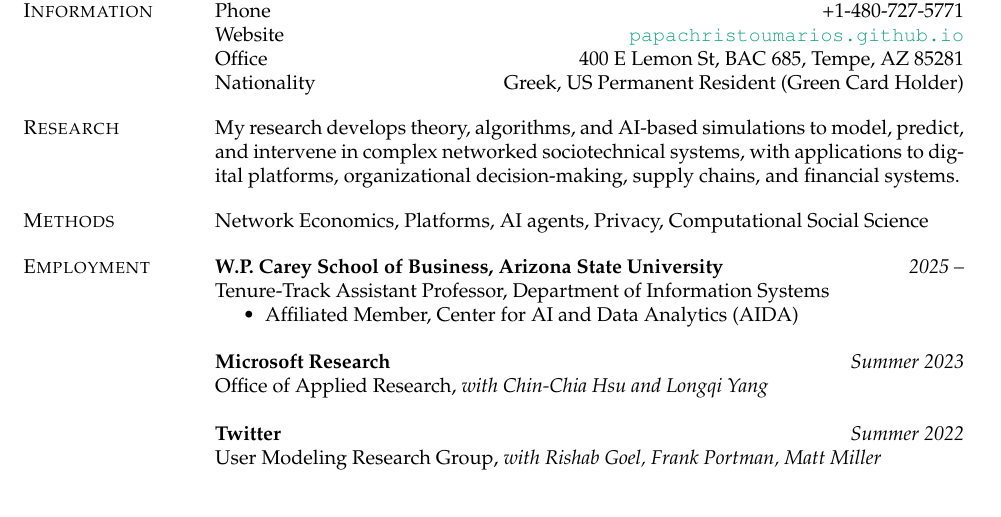
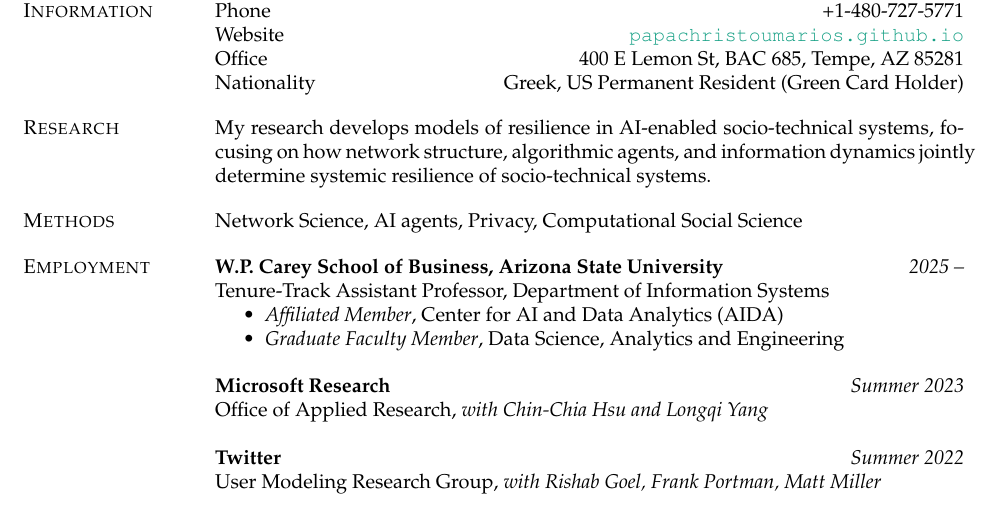
Before and after one commit to papachristoumarios/papachristoumarios.github.io, a LaTeX CV (cv/cv.tex): part of page 1 of 7 before the commit and part of page 1 of 8 after it, cut so that both start at the same text. Compiled offline with pdfLaTeX.

Commit message:
Update cv

```diff
--- a/cv/cv.tex
+++ b/cv/cv.tex
@@ -102,9 +102,10 @@ Office \hfill 400 E Lemon St, BAC 685, Tempe, AZ 85281 \\
 Nationality \hfill Greek, US Permanent Resident (Green Card Holder)
 
 
-\section{Research} My research develops theory, algorithms, and AI-based simulations to model, predict, and intervene in complex networked sociotechnical systems, with applications to digital platforms, organizational decision-making, supply chains, and financial systems.
+\section{Research} My research develops models of resilience in AI-enabled socio-technical systems, focusing on how network structure, algorithmic agents, and information dynamics jointly determine systemic resilience of socio-technical systems.
 
-\section{Methods} Network Economics, Platforms, AI agents, Privacy, Computational Social Science
+
+\section{Methods} Network Science, AI agents, Privacy, Computational Social Science
 
 
 \section{Employment}
@@ -112,7 +113,8 @@ Nationality \hfill Greek, US Permanent Resident (Green Card Holder)
 \field{W.P. Carey School of Business, Arizona State University}{\emph{2025 --}}{Tenure-Track Assistant Professor, Department of Information Systems}
 
 \begin{itemize}[nosep]
-	\item Affiliated Member, Center for AI and Data Analytics (AIDA)
+	\item \emph{Affiliated Member}, Center for AI and Data Analytics (AIDA)
+	\item \emph{Graduate Faculty Member}, Data Science, Analytics and Engineering
 \end{itemize}
 
 
```
Also changed, not shown: cv/cv.pdf.
